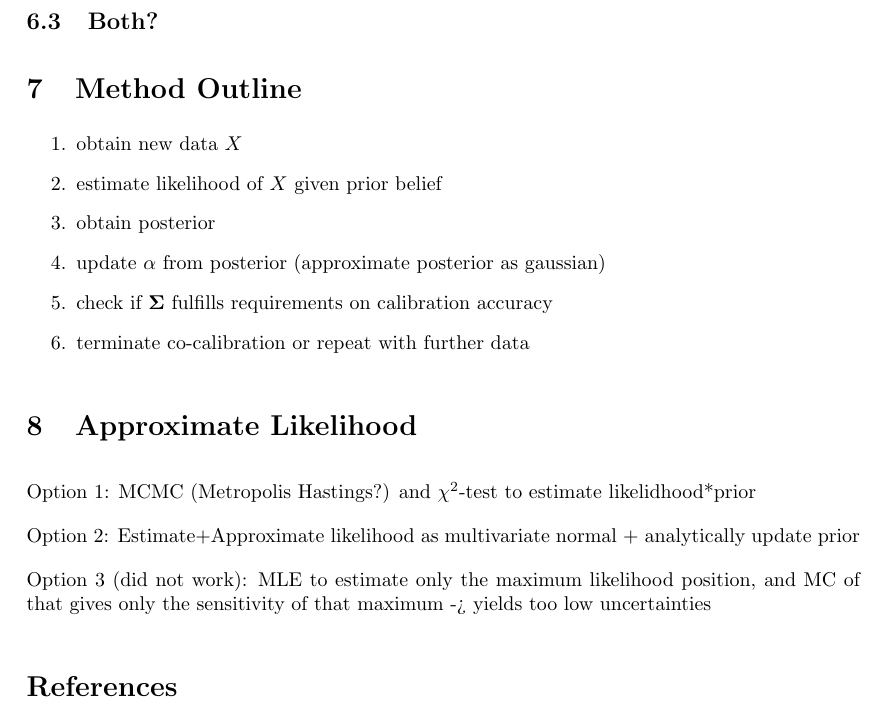
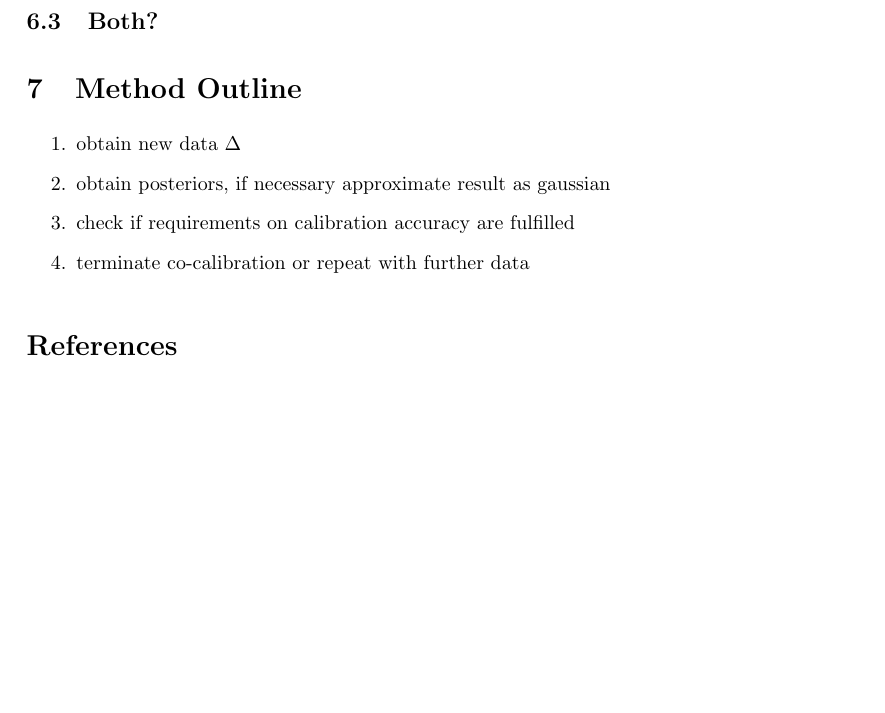
Before and after one commit to mgrub/phd_sensor_simulation, a LaTeX document (docs/formulas_cocalib.tex): part of page 7 of 7, cut so that both start at the same text, the shorter picture padded with empty space. Compiled offline with pdfLaTeX.

Commit message:
update method outline and remove likelihood approximation

```diff
--- a/docs/formulas_cocalib.tex
+++ b/docs/formulas_cocalib.tex
@@ -196,23 +196,11 @@
 
 \section{Method Outline}
 \begin{enumerate}
-    \item obtain new data $X$
-    \item estimate likelihood of $X$ given prior belief
-    \item obtain posterior
-    \item update $\alpha$ from posterior (approximate posterior as gaussian)
-    \item check if $\mat{\Sigma}$ fulfills requirements on calibration accuracy
+    \item obtain new data $\Delta$
+    \item obtain posteriors, if necessary approximate result as gaussian
+    \item check if requirements on calibration accuracy are fulfilled
     \item terminate co-calibration or repeat with further data
 \end{enumerate}
-
-
-
-\section{Approximate Likelihood}
-
-Option 1: MCMC (Metropolis Hastings?) and $\chi^2$-test to estimate likelidhood*prior
-
-Option 2: Estimate+Approximate likelihood as multivariate normal + analytically update prior
-
-Option 3 (did not work): MLE to estimate only the maximum likelihood position, and MC of that gives only the sensitivity of that maximum -> yields too low uncertainties
 
 \bibliographystyle{plain}
 \bibliography{references.bib}
```
